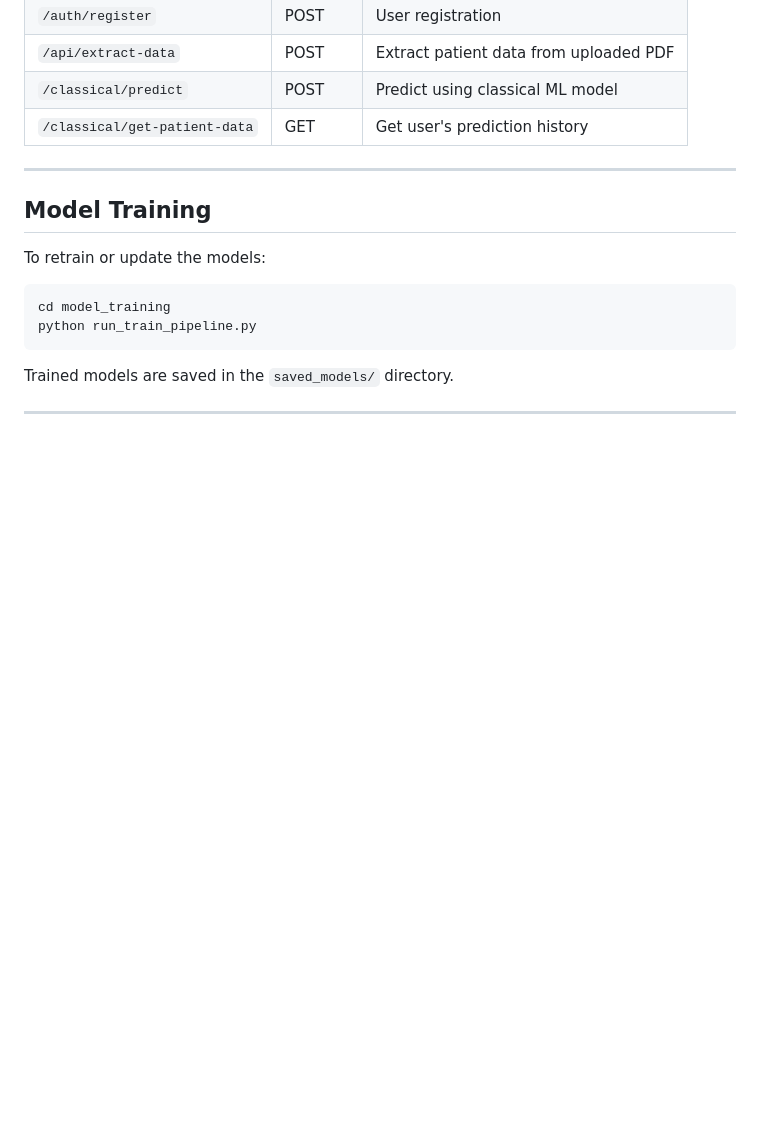
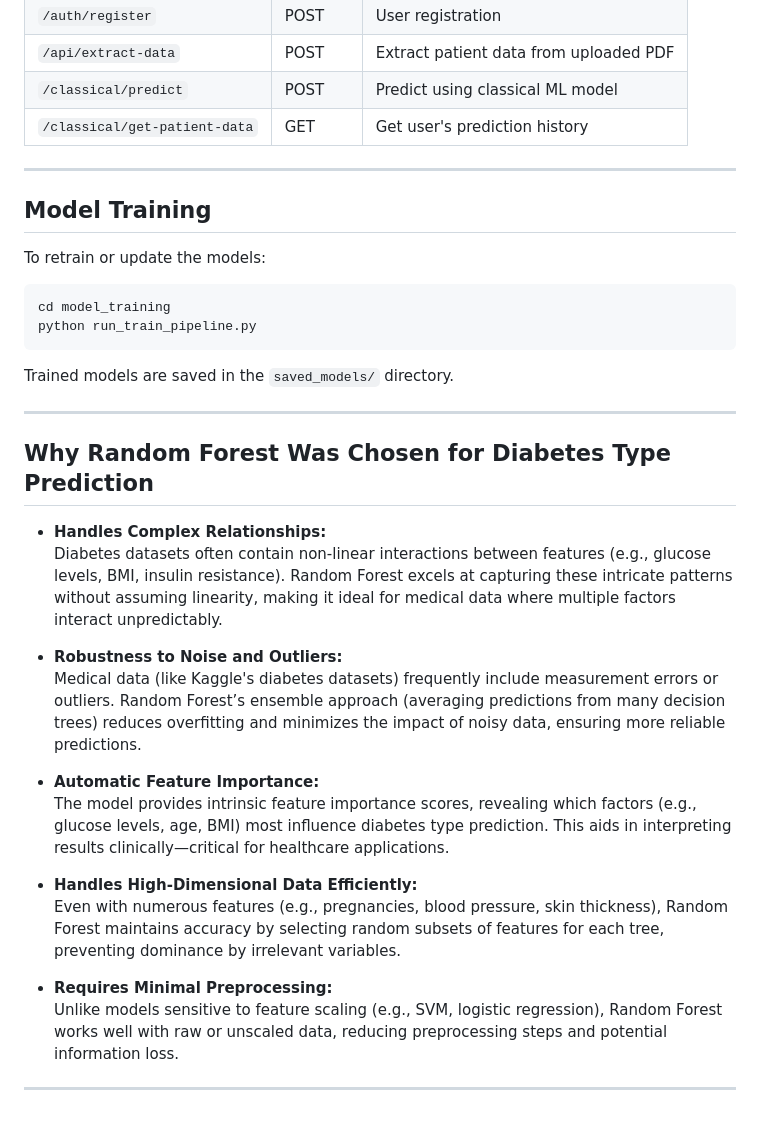
Before and after one commit to minhajmehab/Diabetes-Prediction, a Markdown page: README.md, the part around the change. Drawn GitHub-style; blank space fills up the shorter version.

```diff
--- a/README.md
+++ b/README.md
@@ -146,3 +146,22 @@ python run_train_pipeline.py
 Trained models are saved in the `saved_models/` directory.
 
 ---
+
+## Why Random Forest Was Chosen for Diabetes Type Prediction
+
+- **Handles Complex Relationships:**
+  Diabetes datasets often contain non-linear interactions between features (e.g., glucose levels, BMI, insulin resistance). Random Forest excels at capturing these intricate patterns without assuming linearity, making it ideal for medical data where multiple factors interact unpredictably.
+
+- **Robustness to Noise and Outliers:**
+  Medical data (like Kaggle's diabetes datasets) frequently include measurement errors or outliers. Random Forest’s ensemble approach (averaging predictions from many decision trees) reduces overfitting and minimizes the impact of noisy data, ensuring more reliable predictions.
+
+- **Automatic Feature Importance:**
+  The model provides intrinsic feature importance scores, revealing which factors (e.g., glucose levels, age, BMI) most influence diabetes type prediction. This aids in interpreting results clinically—critical for healthcare applications.
+
+- **Handles High-Dimensional Data Efficiently:**
+  Even with numerous features (e.g., pregnancies, blood pressure, skin thickness), Random Forest maintains accuracy by selecting random subsets of features for each tree, preventing dominance by irrelevant variables.
+
+- **Requires Minimal Preprocessing:**
+  Unlike models sensitive to feature scaling (e.g., SVM, logistic regression), Random Forest works well with raw or unscaled data, reducing preprocessing steps and potential information loss.
+
+---
```
